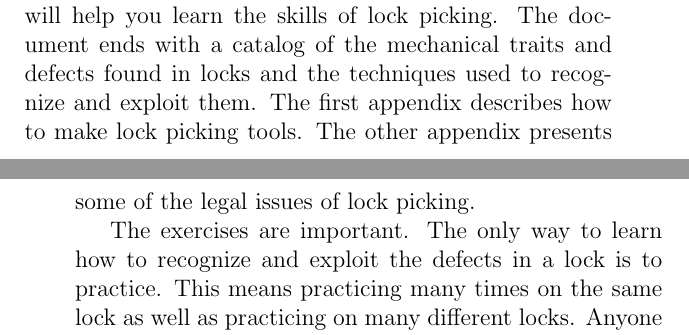
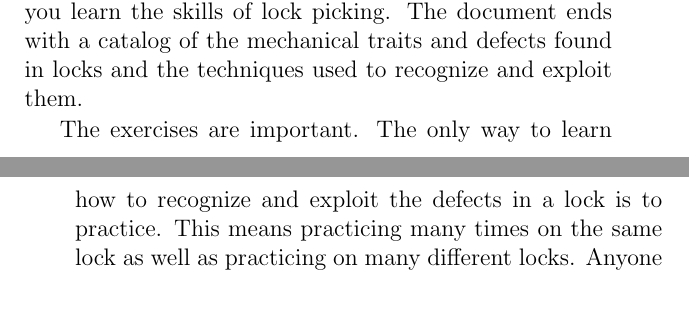
Before and after one commit to iwiwsb/mitgtlp, a LaTeX thesis (mit-guide-to-lockpick.tex, which reads chapters/chapter1.tex): two parts of pages 7 and 8 of 53, joined at a grey line, cut so that both start at the same text, the shorter picture padded with empty space. Compiled offline with pdfLaTeX.

Commit message:
Remove appendixes mention

```diff
--- a/chapters/chapter1.tex
+++ b/chapters/chapter1.tex
@@ -7,7 +7,6 @@ The organization of this manual reflects this structure.
 The first few chapters present the vocabulary and basic information about locks and lock picking.
 There is no way to learn lock picking without practicing, so one chapter presents a set of carefully chosen exercises that will help you learn the skills of lock picking.
 The document ends with a catalog of the mechanical traits and defects found in locks and the techniques used to recognize and exploit them.
-The first appendix describes how to make lock picking tools. The other appendix presents some of the legal issues of lock picking.
 
 The exercises are important.
 The only way to learn how to recognize and exploit the defects in a lock is to practice.
```
